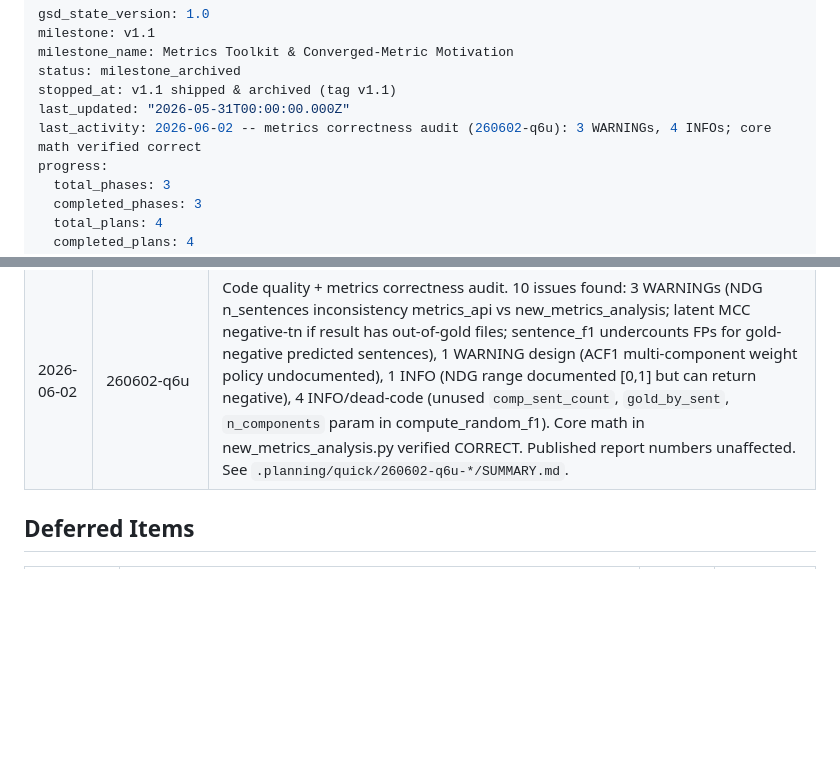
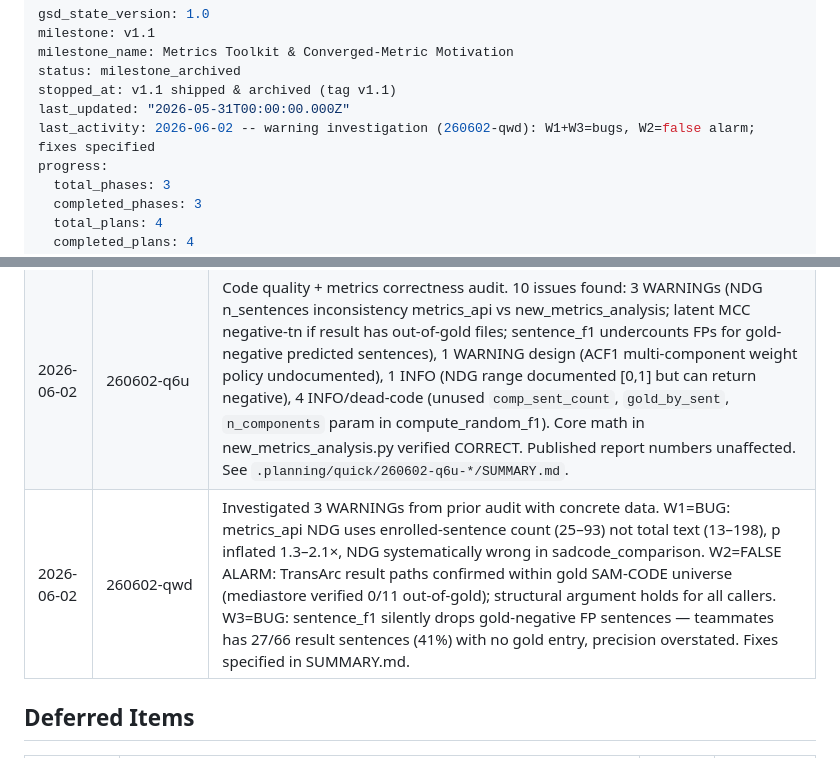
Before and after one commit to SoftHeinrich/transarc-emp, a Markdown page: .planning/STATE.md, 2 parts joined by grey strips. GitHub-like rendering; blank space fills up the shorter version.

Commit message:
docs(quick-260602-qwd): investigate 3 metric warnings — W1+W3 are bugs
W1 BUG: metrics_api.py NDG uses enrolled sentence count (25-93) not total
text sentences (13-198), inflating p by 1.3-2.1x, producing wrong NDG vs
reference new_metrics_analysis.py. Fix: use load_text(proj) denominator.

W3 BUG: sentence_f1 silently drops gold-negative predicted sentences from FP
count. Teammates: 27/66 result sentences (41%) have no gold entry, precision
overstated. Fix: include all predicted sentences in res_S.

W2 FALSE ALARM: TransArc result paths confirmed within gold SAM-CODE universe;
structural argument holds; latent only for exotic external callers.

Co-Authored-By: Claude Sonnet 4.6 <noreply@anthropic.com>

```diff
--- a/.planning/STATE.md
+++ b/.planning/STATE.md
@@ -5,7 +5,7 @@ milestone_name: Metrics Toolkit & Converged-Metric Motivation
 status: milestone_archived
 stopped_at: v1.1 shipped & archived (tag v1.1)
 last_updated: "2026-05-31T00:00:00.000Z"
-last_activity: 2026-06-02 -- metrics correctness audit (260602-q6u): 3 WARNINGs, 4 INFOs; core math verified correct
+last_activity: 2026-06-02 -- warning investigation (260602-qwd): W1+W3=bugs, W2=false alarm; fixes specified
 progress:
   total_phases: 3
   completed_phases: 3
@@ -79,6 +79,7 @@ None — all v1.1 concerns resolved (metrics API reused `new_metrics_analysis.py
 |------|------|--------|
 | 2026-05-31 | sadsam-metrics-comparator | Holistic s_linker11 / s_linker13f / TransArc comparison for **both** SAD-SAM and SAD-CODE, reusing the canonical suite. Refactored `metrics_api.compute_sad_sam_metrics(proj, res)` and `compute_sad_code_metrics(proj, res)` out of the `*_row` fns. New `src/transarc/sadsam_comparison.py` → `reports/SADSAM_COMPARISON.md`(+CSV); `src/transarc/sadcode_comparison.py` → `reports/SADCODE_COMPARISON.md`(+CSV). s11/s13f SAD-CODE composed (SAD-SAM × ARCOTL SAM-CODE, like s12c). Avg SAD-SAM Link F1: TransArc 0.799 / s11 0.937 / s13f 0.951. Avg SAD-CODE File F1: 0.803 / 0.902 / 0.931. Both linkers beat TransArc on every metric; s13f best. SAD-SAM levels collapse to Link F1 (no enrollment); SAD-CODE levels diverge (enrollment). |
 | 2026-06-02 | 260602-q6u | Code quality + metrics correctness audit. 10 issues found: 3 WARNINGs (NDG n_sentences inconsistency metrics_api vs new_metrics_analysis; latent MCC negative-tn if result has out-of-gold files; sentence_f1 undercounts FPs for gold-negative predicted sentences), 1 WARNING design (ACF1 multi-component weight policy undocumented), 1 INFO (NDG range documented [0,1] but can return negative), 4 INFO/dead-code (unused `comp_sent_count`, `gold_by_sent`, `n_components` param in compute_random_f1). Core math in new_metrics_analysis.py verified CORRECT. Published report numbers unaffected. See `.planning/quick/260602-q6u-*/SUMMARY.md`. |
+| 2026-06-02 | 260602-qwd | Investigated 3 WARNINGs from prior audit with concrete data. W1=BUG: metrics_api NDG uses enrolled-sentence count (25–93) not total text (13–198), p inflated 1.3–2.1×, NDG systematically wrong in sadcode_comparison. W2=FALSE ALARM: TransArc result paths confirmed within gold SAM-CODE universe (mediastore verified 0/11 out-of-gold); structural argument holds for all callers. W3=BUG: sentence_f1 silently drops gold-negative FP sentences — teammates has 27/66 result sentences (41%) with no gold entry, precision overstated. Fixes specified in SUMMARY.md. |
 
 ## Deferred Items
 
```
Also changed, not shown: 2 other files.
